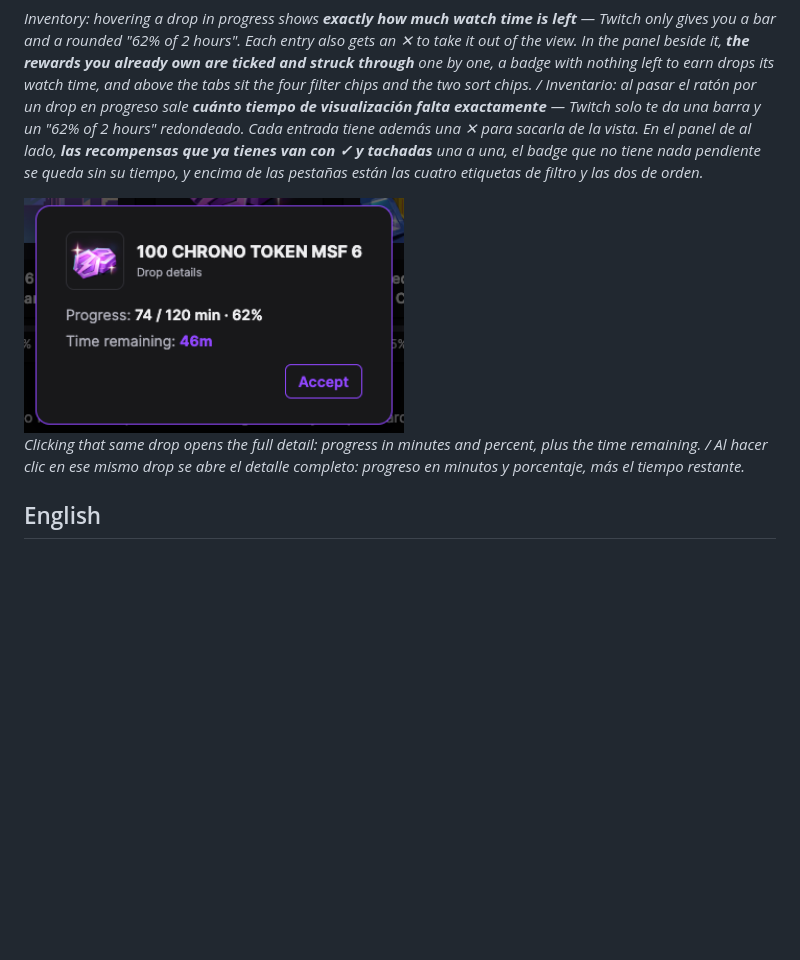
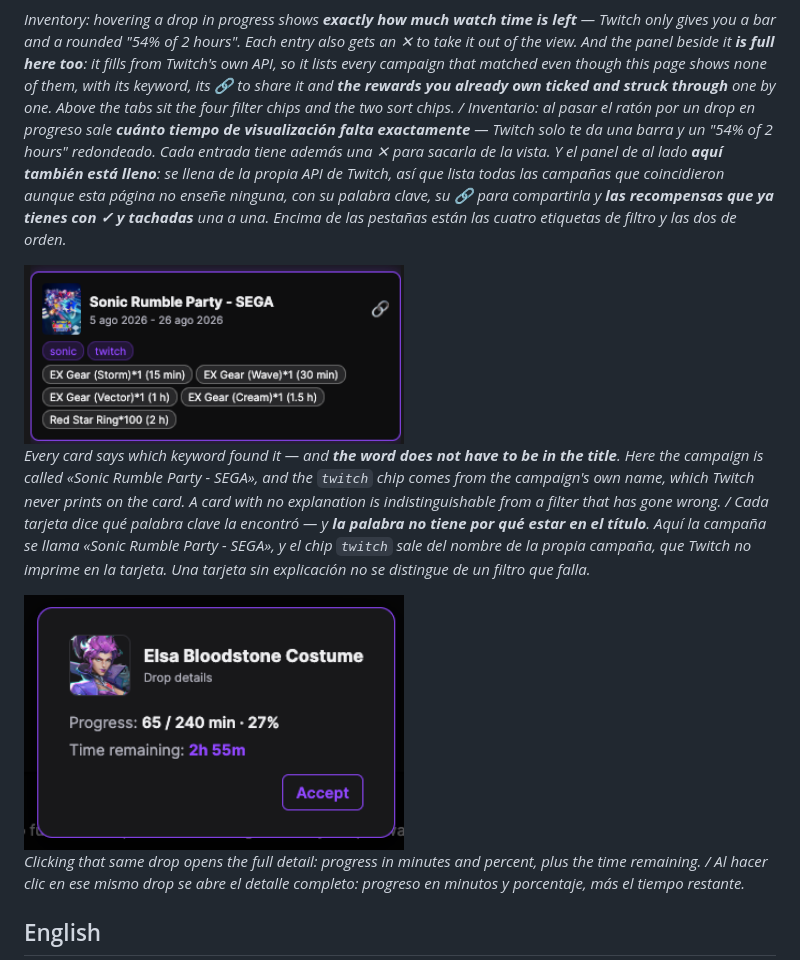
Before and after one commit to g31w0fw0rld/twitch-drops-highlighter, a Markdown page: README.md, the part around one of its changes. Rendered like a GitHub page; pictures changed too: docs/screenshot-drop-details.png, docs/screenshot-keyword.png (added); blank space fills up the shorter version.

```diff
--- a/README.md
+++ b/README.md
@@ -17,7 +17,11 @@ Tampermonkey userscript that classifies and highlights drops/campaigns on Twitch
 
 ![The inventory tab, with the exact time remaining shown next to an in-progress drop](docs/screenshot-inventory.png)
 
-*Inventory: hovering a drop in progress shows **exactly how much watch time is left** — Twitch only gives you a bar and a rounded "62% of 2 hours". Each entry also gets an ✕ to take it out of the view. In the panel beside it, **the rewards you already own are ticked and struck through** one by one, a badge with nothing left to earn drops its watch time, and above the tabs sit the four filter chips and the two sort chips. / Inventario: al pasar el ratón por un drop en progreso sale **cuánto tiempo de visualización falta exactamente** — Twitch solo te da una barra y un "62% of 2 hours" redondeado. Cada entrada tiene además una ✕ para sacarla de la vista. En el panel de al lado, **las recompensas que ya tienes van con ✓ y tachadas** una a una, el badge que no tiene nada pendiente se queda sin su tiempo, y encima de las pestañas están las cuatro etiquetas de filtro y las dos de orden.*
+*Inventory: hovering a drop in progress shows **exactly how much watch time is left** — Twitch only gives you a bar and a rounded "54% of 2 hours". Each entry also gets an ✕ to take it out of the view. And the panel beside it **is full here too**: it fills from Twitch's own API, so it lists every campaign that matched even though this page shows none of them, with its keyword, its 🔗 to share it and **the rewards you already own ticked and struck through** one by one. Above the tabs sit the four filter chips and the two sort chips. / Inventario: al pasar el ratón por un drop en progreso sale **cuánto tiempo de visualización falta exactamente** — Twitch solo te da una barra y un "54% of 2 hours" redondeado. Cada entrada tiene además una ✕ para sacarla de la vista. Y el panel de al lado **aquí también está lleno**: se llena de la propia API de Twitch, así que lista todas las campañas que coincidieron aunque esta página no enseñe ninguna, con su palabra clave, su 🔗 para compartirla y **las recompensas que ya tienes con ✓ y tachadas** una a una. Encima de las pestañas están las cuatro etiquetas de filtro y las dos de orden.*
+
+<img src="docs/screenshot-keyword.png" width="380" alt="A panel card titled Sonic Rumble Party - SEGA carrying two keyword chips, sonic and twitch">
+
+*Every card says which keyword found it — and **the word does not have to be in the title**. Here the campaign is called «Sonic Rumble Party - SEGA», and the `twitch` chip comes from the campaign's own name, which Twitch never prints on the card. A card with no explanation is indistinguishable from a filter that has gone wrong. / Cada tarjeta dice qué palabra clave la encontró — y **la palabra no tiene por qué estar en el título**. Aquí la campaña se llama «Sonic Rumble Party - SEGA», y el chip `twitch` sale del nombre de la propia campaña, que Twitch no imprime en la tarjeta. Una tarjeta sin explicación no se distingue de un filtro que falla.*
 
 <img src="docs/screenshot-drop-details.png" width="380" alt="The drop details popover showing progress, time remaining and the Accept button">
 
```
Also changed, not shown: other parts of README.md (+10 -6 lines), docs/screenshot-campaigns.png, docs/screenshot-expired.png, docs/screenshot-inventory.png, 1 other file.
